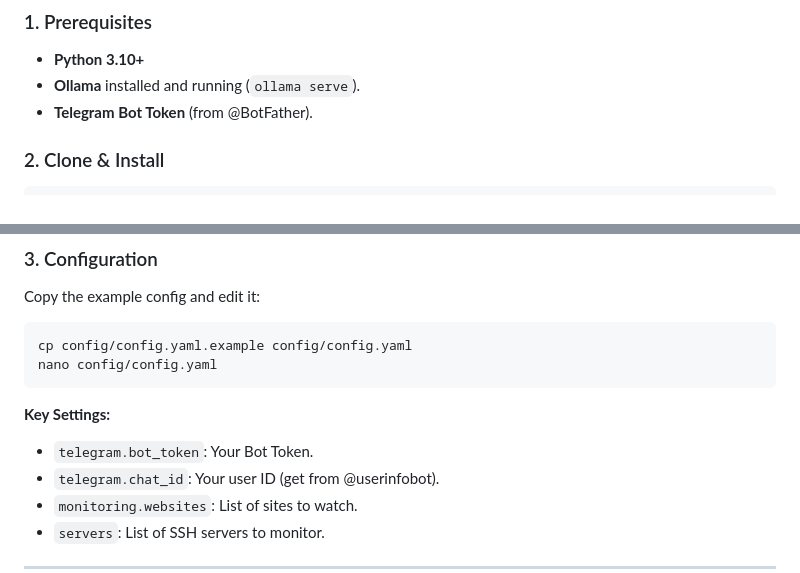
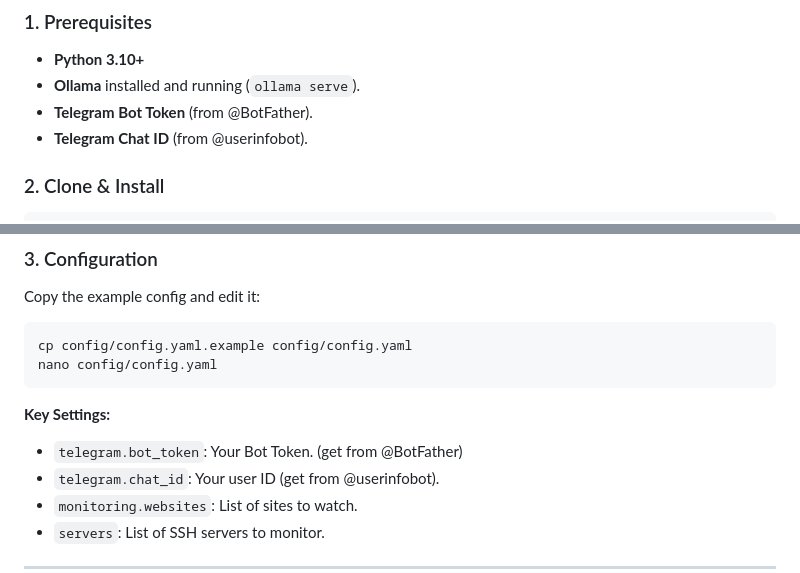
Before and after one commit to tysonchamp/Small-AI-Agent, a Markdown page: README.md, 2 parts joined by grey strips. Rendered like a GitHub page.

Commit message:
minor readme change

````diff
--- a/README.md
+++ b/README.md
@@ -38,6 +38,7 @@ The bot is organized into modular `skills/`:
 - **Python 3.10+**
 - **Ollama** installed and running (`ollama serve`).
 - **Telegram Bot Token** (from @BotFather).
+- **Telegram Chat ID** (from @userinfobot).
 
 ### 2. Clone & Install
 ```bash
@@ -59,7 +60,7 @@ cp config/config.yaml.example config/config.yaml
 nano config/config.yaml
 ```
 **Key Settings:**
-- `telegram.bot_token`: Your Bot Token.
+- `telegram.bot_token`: Your Bot Token. (get from @BotFather)
 - `telegram.chat_id`: Your user ID (get from @userinfobot).
 - `monitoring.websites`: List of sites to watch.
 - `servers`: List of SSH servers to monitor.
````
